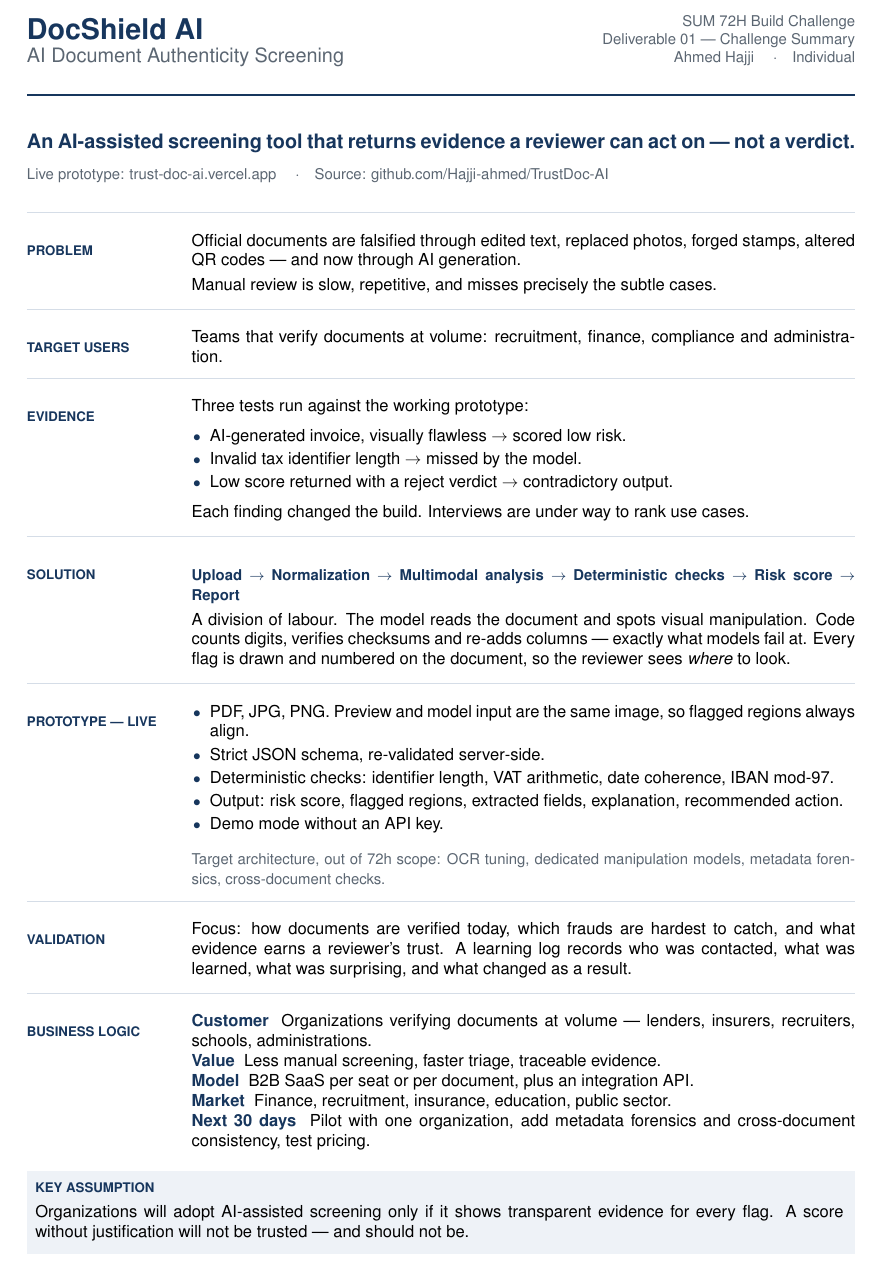
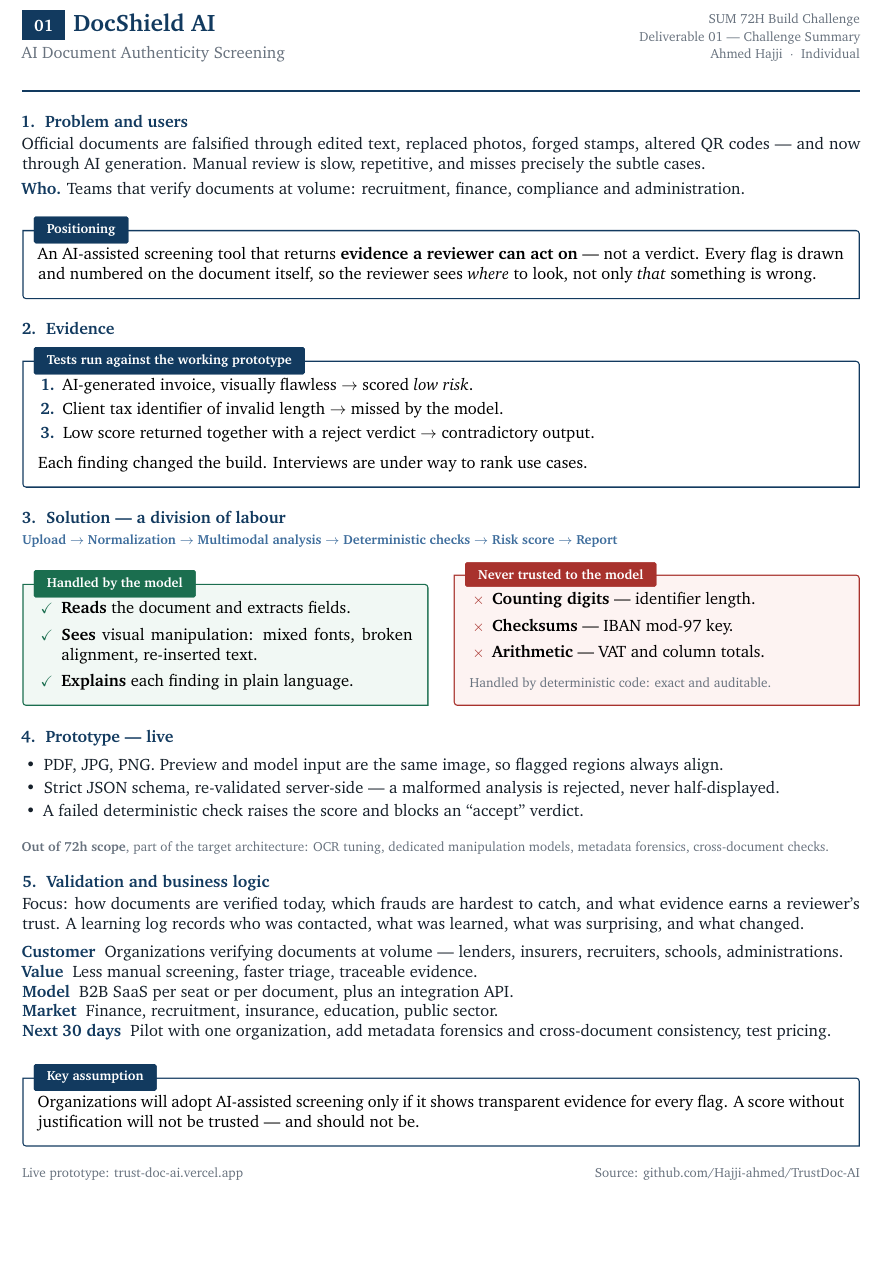
Before and after one commit to Hajji-ahmed/TrustDoc-AI, a LaTeX document (deliverables/01-challenge-summary.tex): part of the page, cut so that both start at the same text, the shorter picture padded with empty space. Compiled offline with pdfLaTeX.

Commit message:
docs: livrable 01 — mise en page premium à encadrés
Adoption de l'idiome demandé : encadrés tcolorbox à onglet, sections
numérotées, comparaison vert/rouge, typographie Charter et microtypographie.

La comparaison vert/rouge porte l'argument central du produit : ce que le
modèle sait faire, et ce qui ne lui est jamais confié.

```diff
--- a/deliverables/01-challenge-summary.tex
+++ b/deliverables/01-challenge-summary.tex
@@ -44,0 +59 @@
+\newcommand{\heading}[2]{%
@@ -45,91 +69,110 @@
 \begin{document}
-\small
 
-%% ---------------------------------------------------------------- header
+%% ------------------------------------------------------ en-tête
 \noindent
 \begin{minipage}[b]{0.62\linewidth}
-  {\color{navy}\LARGE\bfseries DocShield AI}\\[2pt]
-  {\large\color{muted}AI Document Authenticity Screening}
+  \colorbox{navy}{\makebox[7mm][c]{\rule[-2pt]{0pt}{12pt}\color{white}\bfseries 01}}%
+  \hspace{5pt}{\Large\bfseries\color{navy}DocShield AI}\\[3pt]
+  \hspace{12mm}{\color{muted}AI Document Authenticity Screening}
 \end{minipage}\hfill
 \begin{minipage}[b]{0.36\linewidth}
   \raggedleft\footnotesize\color{muted}
-  SUM 72H Build Challenge\\
-  Deliverable 01 --- Challenge Summary\\
-  Ahmed Hajji \quad$\cdot$\quad Individual
+  SUM 72H Build Challenge\\[1pt]
+  Deliverable 01 --- Challenge Summary\\[1pt]
+  Ahmed Hajji \ $\cdot$ \ Individual
 \end{minipage}
 
 \vspace{5pt}
-\textcolor{navy}{\rule{\linewidth}{1.1pt}}
-\vspace{5pt}
+\textcolor{navy}{\rule{\linewidth}{1pt}}
 
-{\color{navy}\bfseries\large
-An AI-assisted screening tool that returns evidence a reviewer can act on ---
-not a verdict.}
+%% ------------------------------------------------------ 1
+\heading{1.}{Problem and users}
+
+Official documents are falsified through edited text, replaced photos, forged
+stamps, altered QR codes --- and now through AI generation. Manual review is
+slow, repetitive, and misses precisely the subtle cases.
+
+\lead{Who.} Teams that verify documents at volume: recruitment, finance,
+compliance and administration.
 
 \vspace{4pt}
-{\footnotesize\color{muted}
-Live prototype: \href{https://trust-doc-ai.vercel.app}{trust-doc-ai.vercel.app}
-\quad$\cdot$\quad
-Source: \href{https://github.com/Hajji-ahmed/TrustDoc-AI}{github.com/Hajji-ahmed/TrustDoc-AI}}
+\begin{note}{Positioning}
+An AI-assisted screening tool that returns \textbf{evidence a reviewer can act
+on} --- not a verdict. Every flag is drawn and numbered on the document itself,
+so the reviewer sees \emph{where} to look, not only \emph{that} something is wrong.
+\end{note}
 
-%% ---------------------------------------------------------------- body
+%% ------------------------------------------------------ 2
+\heading{2.}{Evidence}
 
-\begin{block}{Problem}
-Official documents are falsified through edited text, replaced photos, forged
-stamps, altered QR codes --- and now through AI generation.
+\begin{note}{Tests run against the working prototype}
+\begin{enumerate}[label=\textcolor{navy}{\bfseries\arabic*.}]
+  \item AI-generated invoice, visually flawless $\rightarrow$ scored \emph{low risk}.
+  \item Client tax identifier of invalid length $\rightarrow$ missed by the model.
+  \item Low score returned together with a reject verdict $\rightarrow$ contradictory output.
+\end{enumerate}
+\vspace{2pt}
+Each finding changed the build. Interviews are under way to rank use cases.
+\end{note}
 
-Manual review is slow, repetitive, and misses precisely the subtle cases.
-\end{block}
+%% ------------------------------------------------------ 3
+\heading{3.}{Solution --- a division of labour}
 
-\begin{block}{Target users}
-Teams that verify documents at volume: recruitment, finance, compliance and
-administration.
-\end{block}
-
-\begin{block}{Evidence}
-Three tests run against the working prototype:
-\begin{itemize}
-  \item AI-generated invoice, visually flawless $\rightarrow$ scored low risk.
-  \item Invalid tax identifier length $\rightarrow$ missed by the model.
-  \item Low score returned with a reject verdict $\rightarrow$ contradictory output.
-\end{itemize}
-Each finding changed the build. Interviews are under way to rank use cases.
-\end{block}
-
-\begin{block}{Solution}
-{\footnotesize\color{navy}\bfseries
+{\footnotesize\color{steel}\bfseries
 Upload $\rightarrow$ Normalization $\rightarrow$ Multimodal analysis
 $\rightarrow$ Deterministic checks $\rightarrow$ Risk score $\rightarrow$ \mbox{Report}}
 
-A division of labour. The model reads the document and spots visual
-manipulation. Code counts digits, verifies checksums and re-adds columns ---
-exactly what models fail at. Every flag is drawn and numbered on the document,
-so the reviewer sees \emph{where} to look.
-\end{block}
+\vspace{5pt}
+\noindent
+\begin{minipage}[t]{0.485\linewidth}
+\begin{goodbox}{Handled by the model}
+\begin{itemize}[leftmargin=14pt,itemsep=4pt,topsep=1pt,
+                label=\textcolor{good}{\small$\checkmark$}]
+  \item \textbf{Reads} the document and extracts fields.
+  \item \textbf{Sees} visual manipulation: mixed fonts, broken alignment,
+        re-inserted text.
+  \item \textbf{Explains} each finding in plain language.
+\end{itemize}
+\end{goodbox}
+\end{minipage}\hfill
+\begin{minipage}[t]{0.485\linewidth}
+\begin{badbox}{Never trusted to the model}
+\begin{itemize}[leftmargin=14pt,itemsep=4pt,topsep=1pt,
+                label=\textcolor{bad}{\small$\times$}]
+  \item \textbf{Counting digits} --- identifier length.
+  \item \textbf{Checksums} --- IBAN mod-97 key.
+  \item \textbf{Arithmetic} --- VAT and column totals.
+\end{itemize}
+\vspace{3pt}
+{\footnotesize\color{muted}Handled by deterministic code: exact and auditable.}
+\end{badbox}
+\end{minipage}
 
-\begin{block}{Prototype --- live}
+%% ------------------------------------------------------ 4
+\heading{4.}{Prototype --- live}
+
 \begin{itemize}
   \item PDF, JPG, PNG. Preview and model input are the same image, so flagged
         regions always align.
-  \item Strict JSON schema, re-validated server-side.
-  \item Deterministic checks: identifier length, VAT arithmetic, date
-        coherence, IBAN mod-97.
-  \item Output: risk score, flagged regions, extracted fields, explanation,
-        recommended action.
-  \item Demo mode without an API key.
+  \item Strict JSON schema, re-validated server-side --- a malformed analysis is
+        rejected, never half-displayed.
+  \item A failed deterministic check raises the score and blocks an ``accept''
+        verdict.
 \end{itemize}
+
+\vspace{2pt}
 {\footnotesize\color{muted}
-Target architecture, out of 72h scope: OCR tuning, dedicated manipulation
-models, metadata forensics, cross-document checks.}
-\end{block}
+\textbf{Out of 72h scope}, part of the target architecture: OCR tuning,
+dedicated manipulation models, metadata forensics, cross-document checks.}
 
-\begin{block}{Validation}
-Focus: how documents are verified today, which frauds are hardest to catch,
-and what evidence earns a reviewer's trust. A learning log records who was
-contacted, what was learned, what was surprising, and what changed as a result.
-\end{block}
+%% ------------------------------------------------------ 5
+\heading{5.}{Validation and business logic}
 
-\begin{block}{Business logic}
+Focus: how documents are verified today, which frauds are hardest to catch, and
+what evidence earns a reviewer's trust. A learning log records who was
+contacted, what was learned, what was surprising, and what changed.
+
+\vspace{2pt}
 \lead{Customer} \ Organizations verifying documents at volume --- lenders,
 insurers, recruiters, schools, administrations.\\
 \lead{Value} \ Less manual screening, faster triage, traceable evidence.\\
@@ -137,20 +180,18 @@ insurers, recruiters, schools, administrations.\\
 \lead{Market} \ Finance, recruitment, insurance, education, public sector.\\
 \lead{Next 30 days} \ Pilot with one organization, add metadata forensics and
 cross-document consistency, test pricing.
-\end{block}
 
-%% ---------------------------------------------------------------- footer
-\vspace{9pt}
-\colorbox{soft}{%
-\begin{minipage}{\dimexpr\linewidth-2\fboxsep}
-\vspace{4pt}
-\hspace{2pt}\begin{minipage}{\dimexpr\linewidth-6pt}
-{\scriptsize\color{navy}\bfseries KEY ASSUMPTION}\\[3pt]
+\vspace{7pt}
+\begin{note}{Key assumption}
 Organizations will adopt AI-assisted screening only if it shows transparent
 evidence for every flag. A score without justification will not be trusted ---
 and should not be.
-\end{minipage}
-\vspace{5pt}
-\end{minipage}}
+\end{note}
+
+\vspace{4pt}
+{\footnotesize\color{muted}
+Live prototype: \href{https://trust-doc-ai.vercel.app}{trust-doc-ai.vercel.app}
+\hfill
+Source: \href{https://github.com/Hajji-ahmed/TrustDoc-AI}{github.com/Hajji-ahmed/TrustDoc-AI}}
 
 \end{document}
```
Also changed, not shown: deliverables/01-challenge-summary.pdf, deliverables/01-challenge-summary.tex (75 more changed lines).
